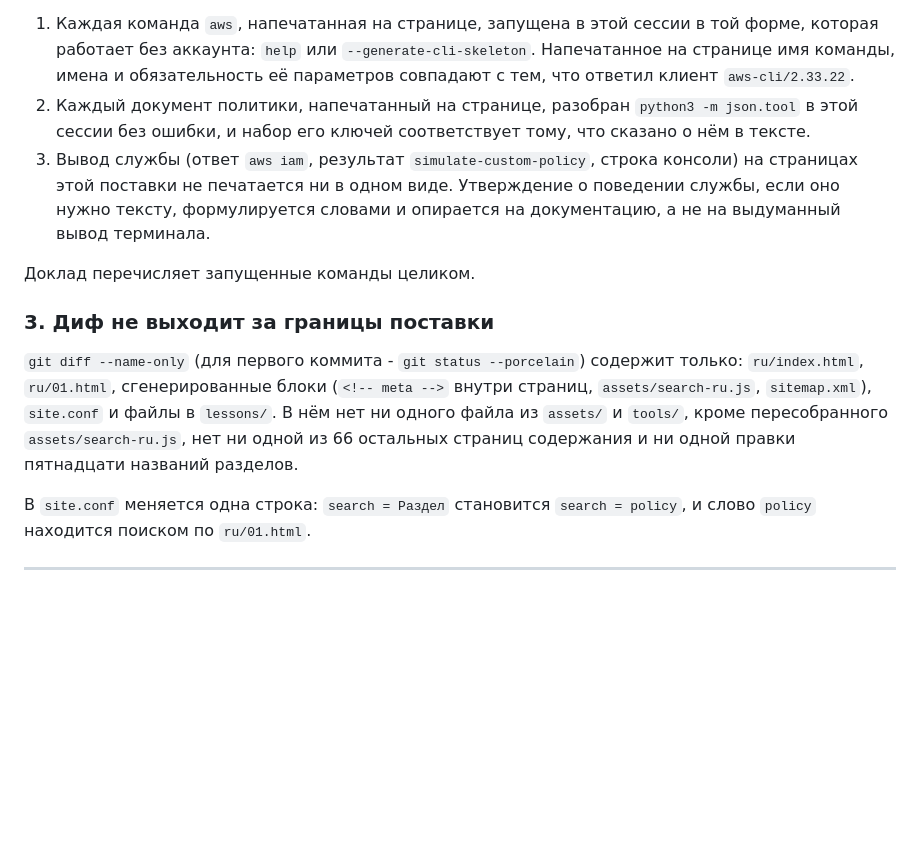
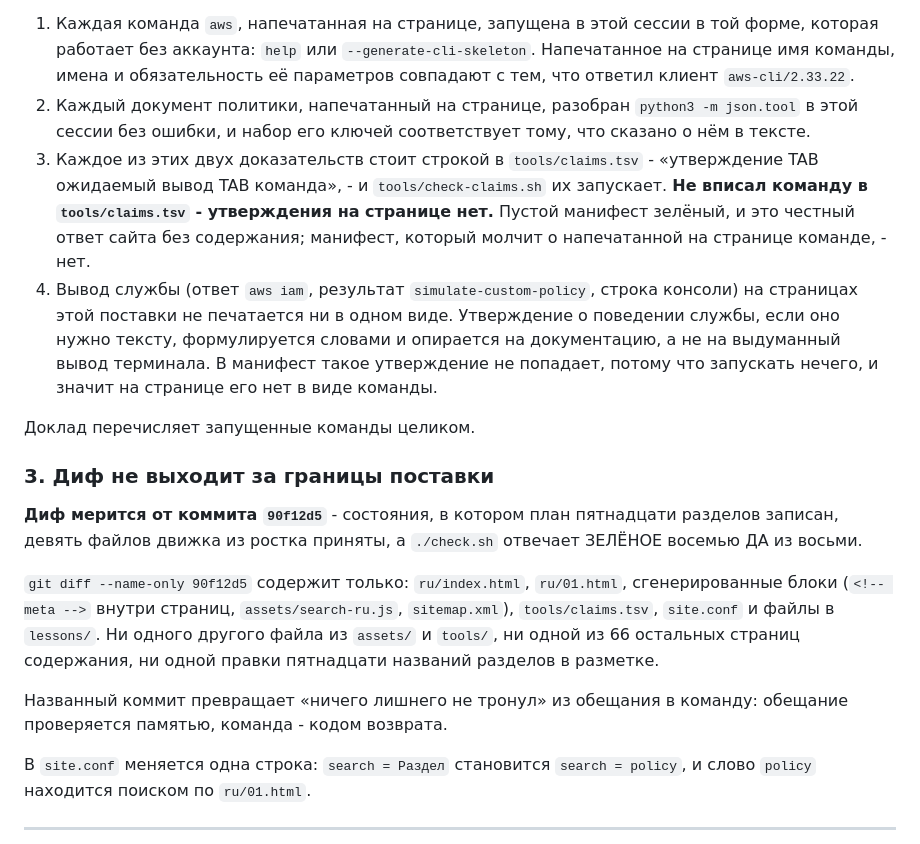
Before and after one commit to y-kolyada/aws-iam, a Markdown page: lessons/step-1.md, the part around the change. Rendered like a GitHub page; blank space fills up the shorter version.

```diff
--- a/lessons/step-1.md
+++ b/lessons/step-1.md
@@ -60,20 +60,32 @@ node    tools/check-pages.mjs
    `aws-cli/2.33.22`.
 2. Каждый документ политики, напечатанный на странице, разобран `python3 -m json.tool` в этой
    сессии без ошибки, и набор его ключей соответствует тому, что сказано о нём в тексте.
-3. Вывод службы (ответ `aws iam`, результат `simulate-custom-policy`, строка консоли) на
+3. Каждое из этих двух доказательств стоит строкой в `tools/claims.tsv` - «утверждение TAB
+   ожидаемый вывод TAB команда», - и `tools/check-claims.sh` их запускает. **Не вписал команду
+   в `tools/claims.tsv` - утверждения на странице нет.** Пустой манифест зелёный, и это
+   честный ответ сайта без содержания; манифест, который молчит о напечатанной на странице
+   команде, - нет.
+4. Вывод службы (ответ `aws iam`, результат `simulate-custom-policy`, строка консоли) на
    страницах этой поставки не печатается ни в одном виде. Утверждение о поведении службы, если
    оно нужно тексту, формулируется словами и опирается на документацию, а не на выдуманный
-   вывод терминала.
+   вывод терминала. В манифест такое утверждение не попадает, потому что запускать нечего, и
+   значит на странице его нет в виде команды.
 
 Доклад перечисляет запущенные команды целиком.
 
 ### 3. Диф не выходит за границы поставки
 
-`git diff --name-only` (для первого коммита - `git status --porcelain`) содержит только:
-`ru/index.html`, `ru/01.html`, сгенерированные блоки (`<!-- meta -->` внутри страниц,
-`assets/search-ru.js`, `sitemap.xml`), `site.conf` и файлы в `lessons/`. В нём нет ни одного
-файла из `assets/` и `tools/`, кроме пересобранного `assets/search-ru.js`, нет ни одной из 66
-остальных страниц содержания и ни одной правки пятнадцати названий разделов.
+**Диф мерится от коммита `90f12d5`** - состояния, в котором план пятнадцати разделов записан,
+девять файлов движка из ростка приняты, а `./check.sh` отвечает ЗЕЛЁНОЕ восемью ДА из восьми.
+
+`git diff --name-only 90f12d5` содержит только: `ru/index.html`, `ru/01.html`, сгенерированные
+блоки (`<!-- meta -->` внутри страниц, `assets/search-ru.js`, `sitemap.xml`),
+`tools/claims.tsv`, `site.conf` и файлы в `lessons/`. Ни одного другого файла из `assets/` и
+`tools/`, ни одной из 66 остальных страниц содержания, ни одной правки пятнадцати названий
+разделов в разметке.
+
+Названный коммит превращает «ничего лишнего не тронул» из обещания в команду: обещание
+проверяется памятью, команда - кодом возврата.
 
 В `site.conf` меняется одна строка: `search = Раздел` становится `search = policy`, и слово
 `policy` находится поиском по `ru/01.html`.
```
Also changed, not shown: lessons/record-1.md (+35 -0 lines).
